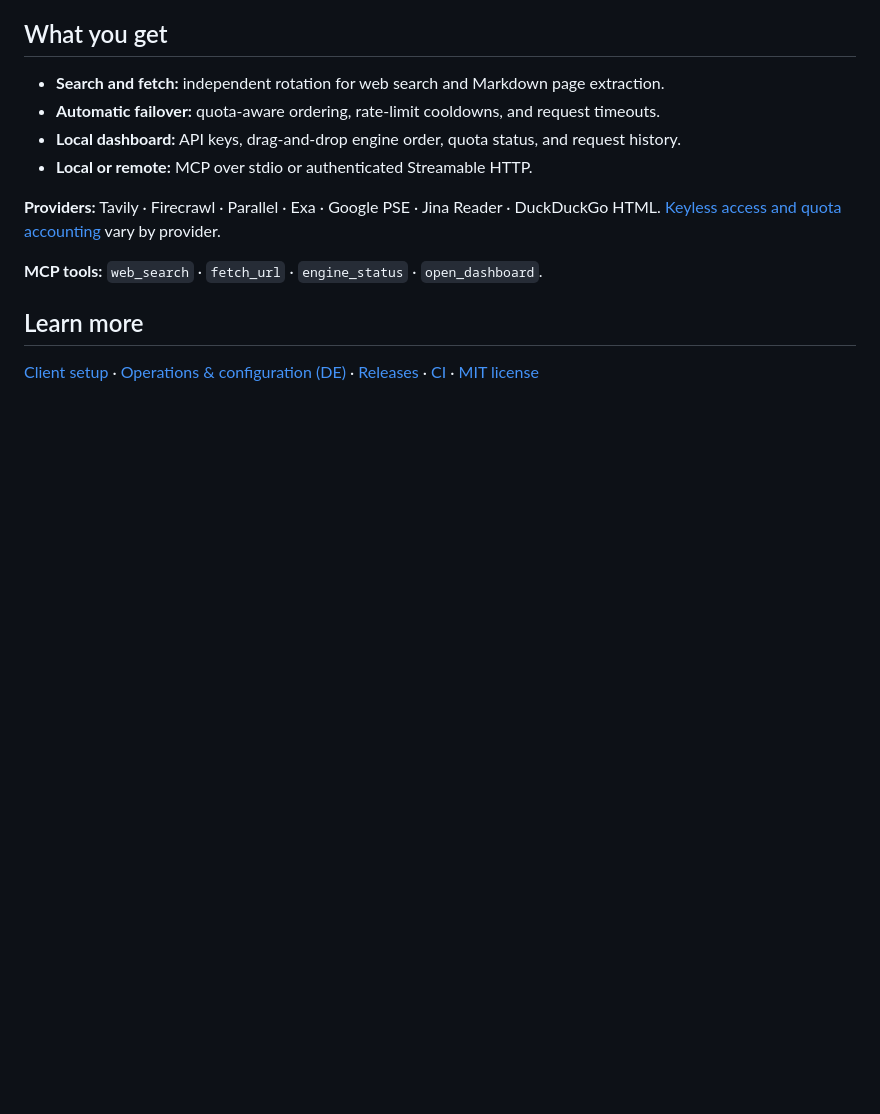
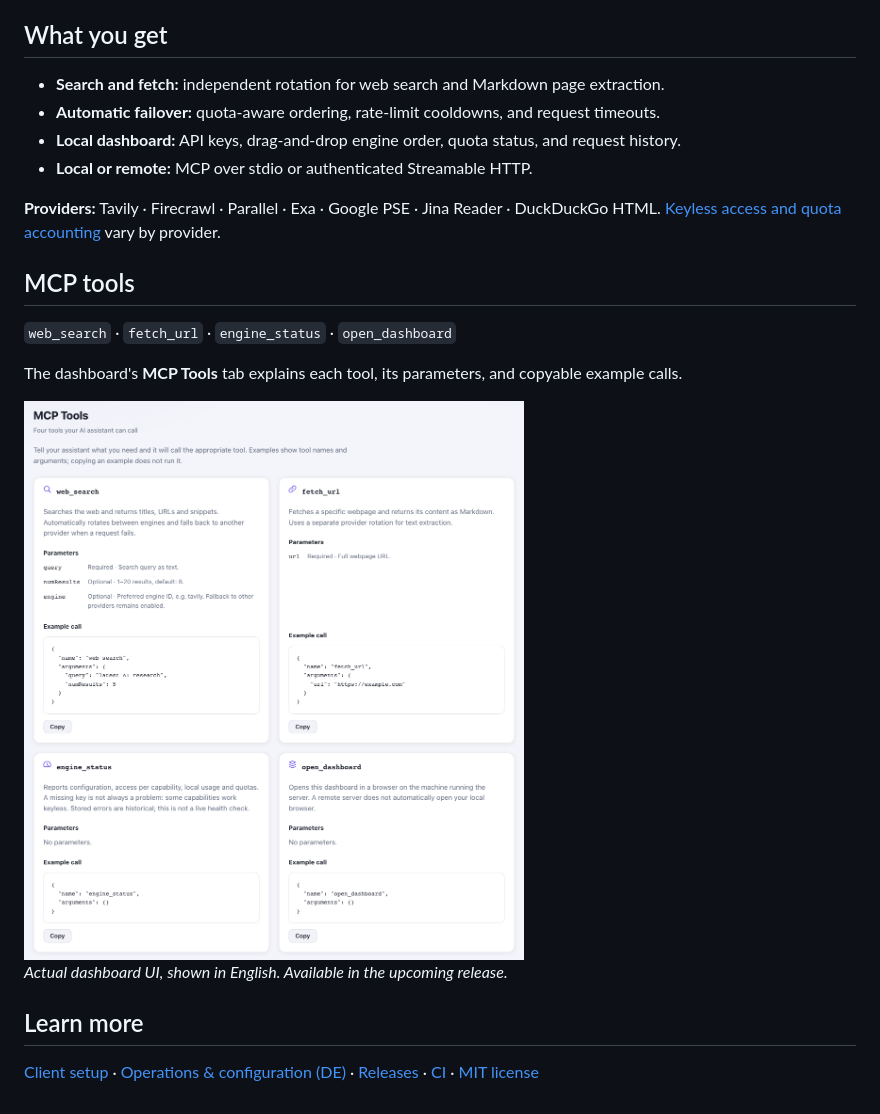
Before and after one commit to RobinBially/search-rotation, a Markdown page: README.md, the part around one of its changes. GitHub-like rendering; pictures changed too: docs/assets/mcp-tools-light.png (added); blank space fills up the shorter version.

Commit message:
Clarify engine status and document MCP tools with themed screenshots

```diff
--- a/README.md
+++ b/README.md
@@ -35,7 +39,18 @@ Add your provider keys in the dashboard, then connect your assistant using the *
 
 **Providers:** Tavily · Firecrawl · Parallel · Exa · Google PSE · Jina Reader · DuckDuckGo HTML. [Keyless access and quota accounting](docs/provider-access.md) vary by provider.
 
-**MCP tools:** `web_search` · `fetch_url` · `engine_status` · `open_dashboard`.
+## MCP tools
+
+`web_search` · `fetch_url` · `engine_status` · `open_dashboard`
+
+The dashboard's **MCP Tools** tab explains each tool, its parameters, and copyable example calls.
+
+<picture>
+  <source media="(prefers-color-scheme: dark)" srcset="docs/assets/mcp-tools-dark.png">
+  <img src="docs/assets/mcp-tools-light.png" alt="MCP Tools overview with parameters and example calls for all four tools">
+</picture>
+
+*Actual dashboard UI, shown in English. Available in the upcoming release.*
 
 ## Learn more
 
```
Also changed, not shown: other parts of README.md (+5 -1 lines), docs/assets/dashboard-dark.png (added), docs/assets/dashboard-light.png (added), docs/assets/mcp-tools-dark.png (added), docs/assets/mcp-tools.png (added), 12 other files.
